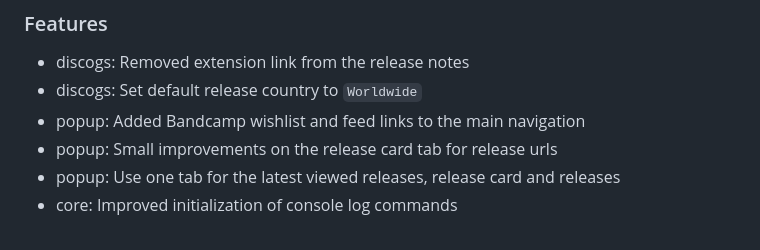
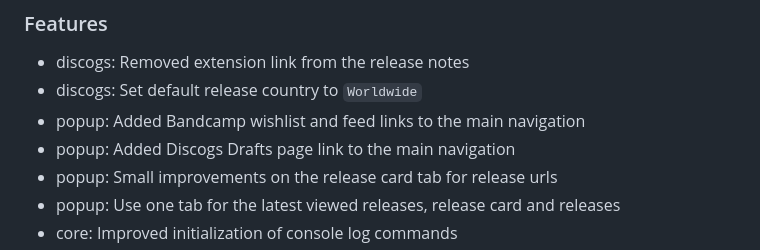
Before and after one commit to Serhii-DV/bandcamp-to-discogs, a Markdown page: CHANGELOG.md, the part around the change. GitHub-like rendering.

Commit message:
Update changelog

```diff
--- a/CHANGELOG.md
+++ b/CHANGELOG.md
@@ -7,6 +7,7 @@
 - discogs: Removed extension link from the release notes
 - discogs: Set default release country to `Worldwide`
 - popup: Added Bandcamp wishlist and feed links to the main navigation
+- popup: Added Discogs Drafts page link to the main navigation
 - popup: Small improvements on the release card tab for release urls
 - popup: Use one tab for the latest viewed releases, release card and releases
 - core: Improved initialization of console log commands
```
